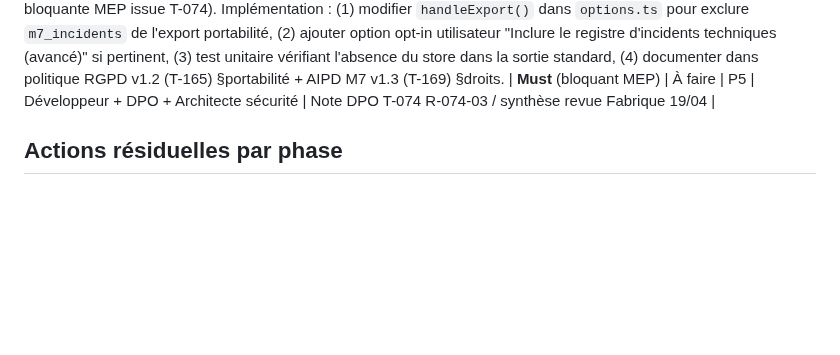
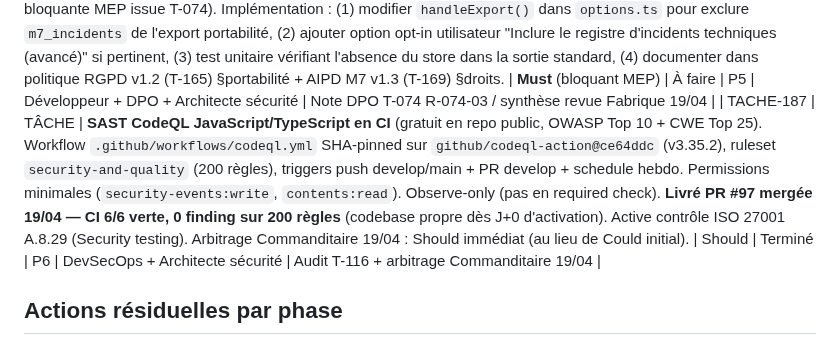
Before and after one commit to antonyblain/sentinel-nudge, a Markdown page: .claude/BACKLOG.md, the part around the change. Rendered like a GitHub page; blank space fills up the shorter version.

Commit message:
chore(backlog): tracer T-187 CodeQL SAST comme Termine (PR #97 mergee)
Ajoute T-187 dans le BACKLOG (manquait, cree a la volee suite arbitrage
Commanditaire 19/04 : Should immediat au lieu de Could initial).

Workflow SHA-pinned codeql-action@ce64ddc v3.35.2, 0 finding sur 200 regles
ruleset security-and-quality, contrôle ISO 27001 A.8.29 active.

Refs: T-187, LL-029
Co-Authored-By: Claude Opus 4.7 (1M context) <noreply@anthropic.com>

```diff
--- a/.claude/BACKLOG.md
+++ b/.claude/BACKLOG.md
@@ -162,6 +162,7 @@
 | TACHE-158 | TÂCHE | **R-074-01 — Engagement formel d'absence de `domain_hash` brut dans le champ `context` du registre `m7_incidents`** (réserve DPO bloquante MEP issue T-074 / `note-dpo-tache-061-compatibilite-aipd-v1.0.md`). Implémentation : (1) revue code `IncidentService.log()` pour vérifier qu'aucun champ ne contient `domain_hash` ou son équivalent en clair, (2) ajout d'une assertion runtime `assertNoDomainHashInContext(context)` au log, (3) test unitaire de non-régression, (4) documenter la garantie dans AIPD M7 v1.3 (T-169) §minimisation. | **Must** (bloquant MEP) | À faire | P5 | Développeur + Architecte sécurité | Note DPO T-074 R-074-01 / synthèse revue Fabrique 19/04 |
 | TACHE-159 | TÂCHE | **R-074-02 — Ajout TTL absolue de 365 jours en sus de la borne FIFO 500 sur registre `m7_incidents`** (réserve DPO bloquante MEP issue T-074). Implémentation : (1) ajouter `expires_at: Date.now() + 365*86400*1000` dans chaque `IncidentService.log()`, (2) étendre `onPurgeDaily` pour purger entrées avec `expires_at < now`, (3) tests unitaires purge, (4) documenter dans AIPD M7 v1.3 (T-169) §durée conservation. | **Must** (bloquant MEP) | À faire | P5 | Développeur + Architecte sécurité | Note DPO T-074 R-074-02 / synthèse revue Fabrique 19/04 |
 | TACHE-160 | TÂCHE | **R-074-03 — Exclusion explicite du registre `m7_incidents` de l'export Art. 20 par défaut** (réserve DPO bloquante MEP issue T-074). Implémentation : (1) modifier `handleExport()` dans `options.ts` pour exclure `m7_incidents` de l'export portabilité, (2) ajouter option opt-in utilisateur "Inclure le registre d'incidents techniques (avancé)" si pertinent, (3) test unitaire vérifiant l'absence du store dans la sortie standard, (4) documenter dans politique RGPD v1.2 (T-165) §portabilité + AIPD M7 v1.3 (T-169) §droits. | **Must** (bloquant MEP) | À faire | P5 | Développeur + DPO + Architecte sécurité | Note DPO T-074 R-074-03 / synthèse revue Fabrique 19/04 |
+| TACHE-187 | TÂCHE | **SAST CodeQL JavaScript/TypeScript en CI** (gratuit en repo public, OWASP Top 10 + CWE Top 25). Workflow `.github/workflows/codeql.yml` SHA-pinned sur `github/codeql-action@ce64ddc` (v3.35.2), ruleset `security-and-quality` (200 règles), triggers push develop/main + PR develop + schedule hebdo. Permissions minimales (`security-events:write`, `contents:read`). Observe-only (pas en required check). **Livré PR #97 mergée 19/04 — CI 6/6 verte, 0 finding sur 200 règles** (codebase propre dès J+0 d'activation). Active contrôle ISO 27001 A.8.29 (Security testing). Arbitrage Commanditaire 19/04 : Should immédiat (au lieu de Could initial). | Should          | Terminé    | P6    | DevSecOps + Architecte sécurité   | Audit T-116 + arbitrage Commanditaire 19/04             |
 
 ## Actions résiduelles par phase
 
```
